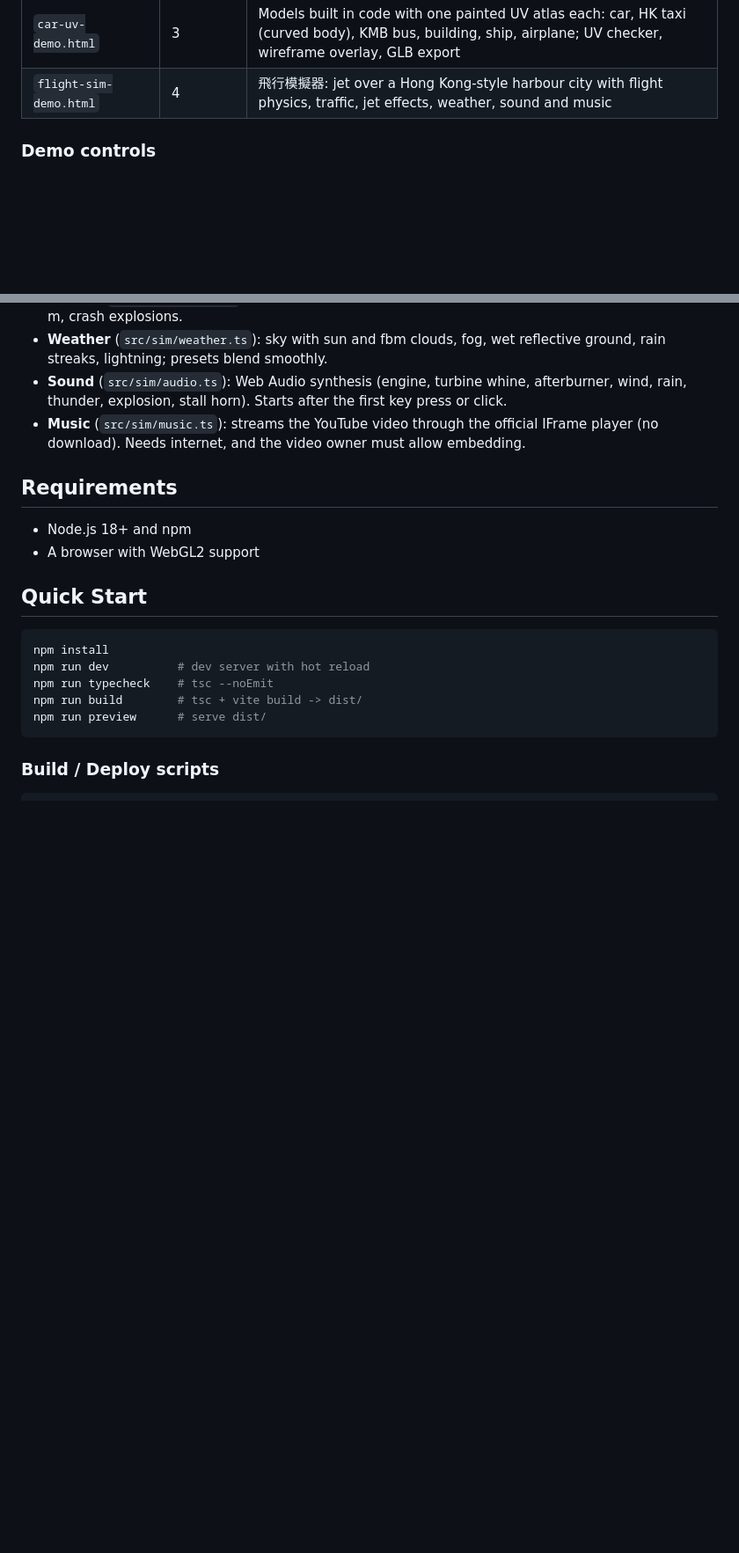
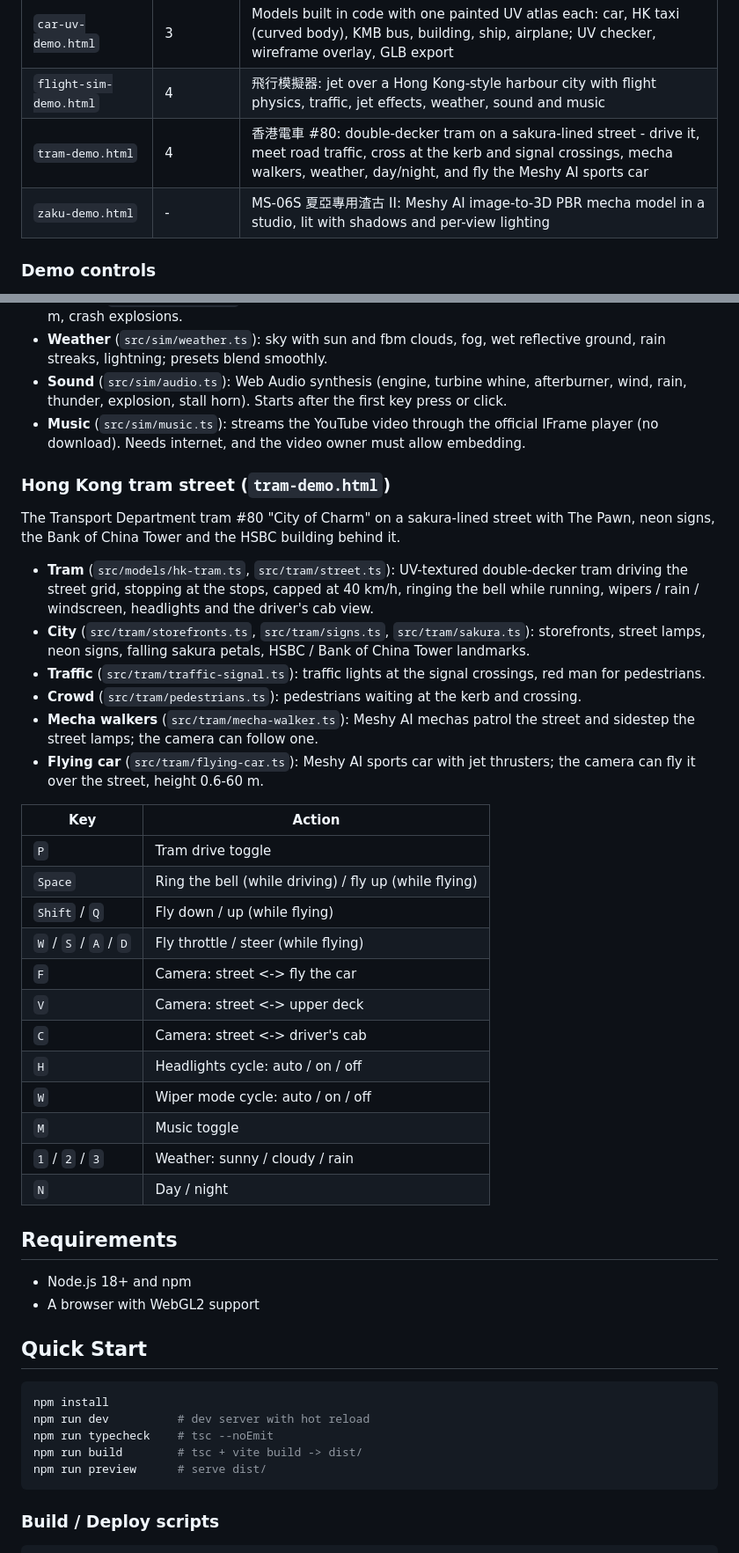
Before and after one commit to jakwong1981/graphic_example, a Markdown page: README.md, 2 parts joined by grey strips. Shown at 88% size. Rendered like a GitHub page; blank space fills up the shorter version.

Commit message:
Update README for the tram street, flying car, mecha and zaku demos

```diff
--- a/README.md
+++ b/README.md
@@ -22,6 +22,8 @@ Interactive WebGL2 demos that show the principles and calculations behind render
 | `image-to-3d-demo.html` | 3 | 2D picture -> 3D relief: heuristic or uploaded depth map, displaced grid, edge tearing, GLB export |
 | `car-uv-demo.html` | 3 | Models built in code with one painted UV atlas each: car, HK taxi (curved body), KMB bus, building, ship, airplane; UV checker, wireframe overlay, GLB export |
 | `flight-sim-demo.html` | 4 | 飛行模擬器: jet over a Hong Kong-style harbour city with flight physics, traffic, jet effects, weather, sound and music |
+| `tram-demo.html` | 4 | 香港電車 #80: double-decker tram on a sakura-lined street - drive it, meet road traffic, cross at the kerb and signal crossings, mecha walkers, weather, day/night, and fly the Meshy AI sports car |
+| `zaku-demo.html` | - | MS-06S 夏亞專用渣古 II: Meshy AI image-to-3D PBR mecha model in a studio, lit with shadows and per-view lighting |
 
 ### Demo controls
 
@@ -56,6 +58,32 @@ Interactive WebGL2 demos that show the principles and calculations behind render
 - **Sound** (`src/sim/audio.ts`): Web Audio synthesis (engine, turbine whine, afterburner, wind, rain, thunder, explosion, stall horn). Starts after the first key press or click.
 - **Music** (`src/sim/music.ts`): streams the YouTube video through the official IFrame player (no download). Needs internet, and the video owner must allow embedding.
 
+### Hong Kong tram street (`tram-demo.html`)
+
+The Transport Department tram #80 "City of Charm" on a sakura-lined street with The Pawn, neon signs, the Bank of China Tower and the HSBC building behind it.
+
+- **Tram** (`src/models/hk-tram.ts`, `src/tram/street.ts`): UV-textured double-decker tram driving the street grid, stopping at the stops, capped at 40 km/h, ringing the bell while running, wipers / rain / windscreen, headlights and the driver's cab view.
+- **City** (`src/tram/storefronts.ts`, `src/tram/signs.ts`, `src/tram/sakura.ts`): storefronts, street lamps, neon signs, falling sakura petals, HSBC / Bank of China Tower landmarks.
+- **Traffic** (`src/tram/traffic-signal.ts`): traffic lights at the signal crossings, red man for pedestrians.
+- **Crowd** (`src/tram/pedestrians.ts`): pedestrians waiting at the kerb and crossing.
+- **Mecha walkers** (`src/tram/mecha-walker.ts`): Meshy AI mechas patrol the street and sidestep the street lamps; the camera can follow one.
+- **Flying car** (`src/tram/flying-car.ts`): Meshy AI sports car with jet thrusters; the camera can fly it over the street, height 0.6-60 m.
+
+| Key | Action |
+|-----|--------|
+| `P` | Tram drive toggle |
+| `Space` | Ring the bell (while driving) / fly up (while flying) |
+| `Shift` / `Q` | Fly down / up (while flying) |
+| `W` / `S` / `A` / `D` | Fly throttle / steer (while flying) |
+| `F` | Camera: street <-> fly the car |
+| `V` | Camera: street <-> upper deck |
+| `C` | Camera: street <-> driver's cab |
+| `H` | Headlights cycle: auto / on / off |
+| `W` | Wiper mode cycle: auto / on / off |
+| `M` | Music toggle |
+| `1` / `2` / `3` | Weather: sunny / cloudy / rain |
+| `N` | Day / night |
+
 ## Requirements
 
 - Node.js 18+ and npm
```
Also changed, not shown: other parts of README.md (+9 -3 lines).
